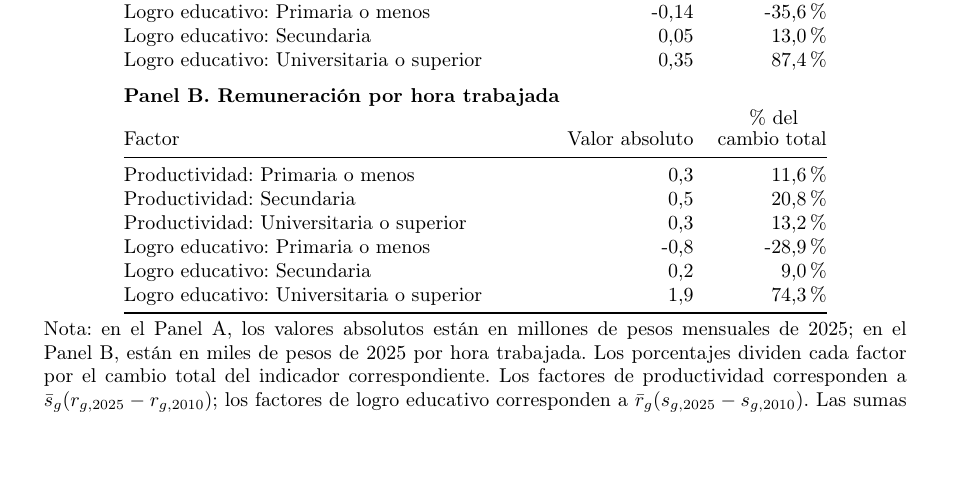
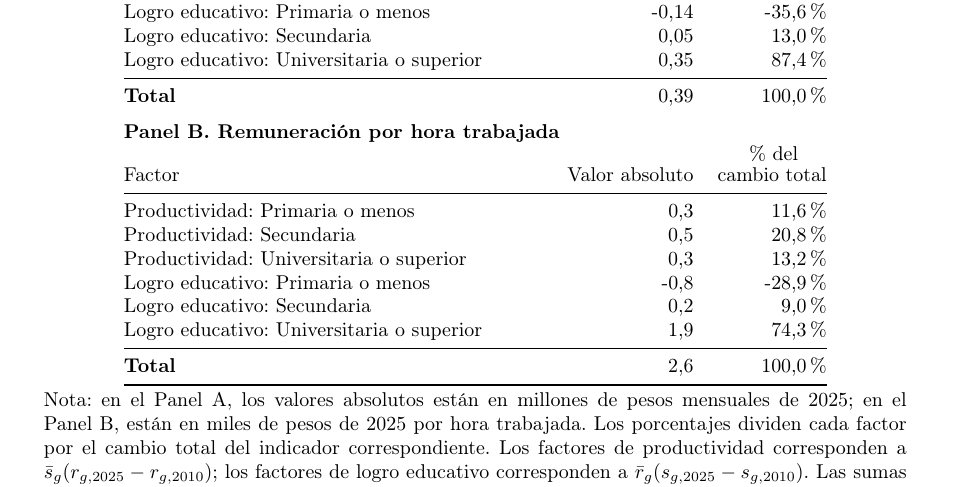
Before and after one commit to oliverpardo1979/Informe_Educacion, a LaTeX document (main.tex, which reads Paper/sections/remuneracion_educacion_comparable_table.tex): part of page 10 of 20, cut so that both start at the same text, the shorter picture padded with empty space. Compiled offline with pdfLaTeX.

Commit message:
Add totals to decomposition detail panels

```diff
--- a/Paper/sections/remuneracion_educacion_comparable_table.tex
+++ b/Paper/sections/remuneracion_educacion_comparable_table.tex
@@ -73,6 +73,8 @@ Productividad: Universitaria o superior & 0,04 & 10,4\% \\
 Logro educativo: Primaria o menos & -0,14 & -35,6\% \\
 Logro educativo: Secundaria & 0,05 & 13,0\% \\
 Logro educativo: Universitaria o superior & 0,35 & 87,4\% \\
+\midrule
+\textbf{Total} & 0,39 & 100,0\% \\
 \addlinespace[0.6em]
 \multicolumn{3}{@{}l}{\textbf{Panel B. Remuneración por hora trabajada}} \\
 Factor & Valor absoluto & \shortstack{\% del\\cambio total} \\
@@ -83,6 +85,8 @@ Productividad: Universitaria o superior & 0,3 & 13,2\% \\
 Logro educativo: Primaria o menos & -0,8 & -28,9\% \\
 Logro educativo: Secundaria & 0,2 & 9,0\% \\
 Logro educativo: Universitaria o superior & 1,9 & 74,3\% \\
+\midrule
+\textbf{Total} & 2,6 & 100,0\% \\
 \bottomrule
 \end{tabular}
 \caption*{\footnotesize Nota: en el Panel A, los valores absolutos están en millones de pesos mensuales de 2025; en el Panel B, están en miles de pesos de 2025 por hora trabajada. Los porcentajes dividen cada factor por el cambio total del indicador correspondiente. Los factores de productividad corresponden a \(\bar{s}_g(r_{g,2025}-r_{g,2010})\); los factores de logro educativo corresponden a \(\bar{r}_g(s_{g,2025}-s_{g,2010})\). Las sumas pueden no coincidir por redondeo. Fuente: cálculos propios con GEIH del DANE.}
```
